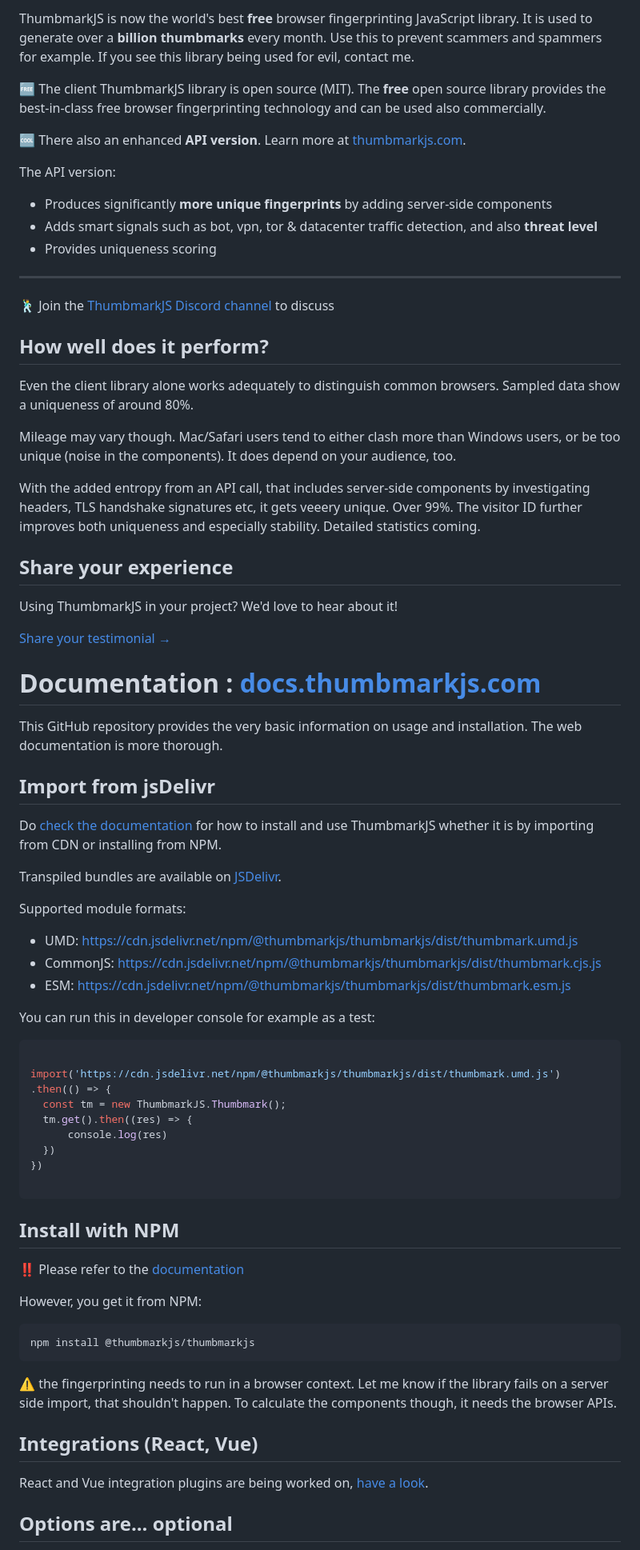
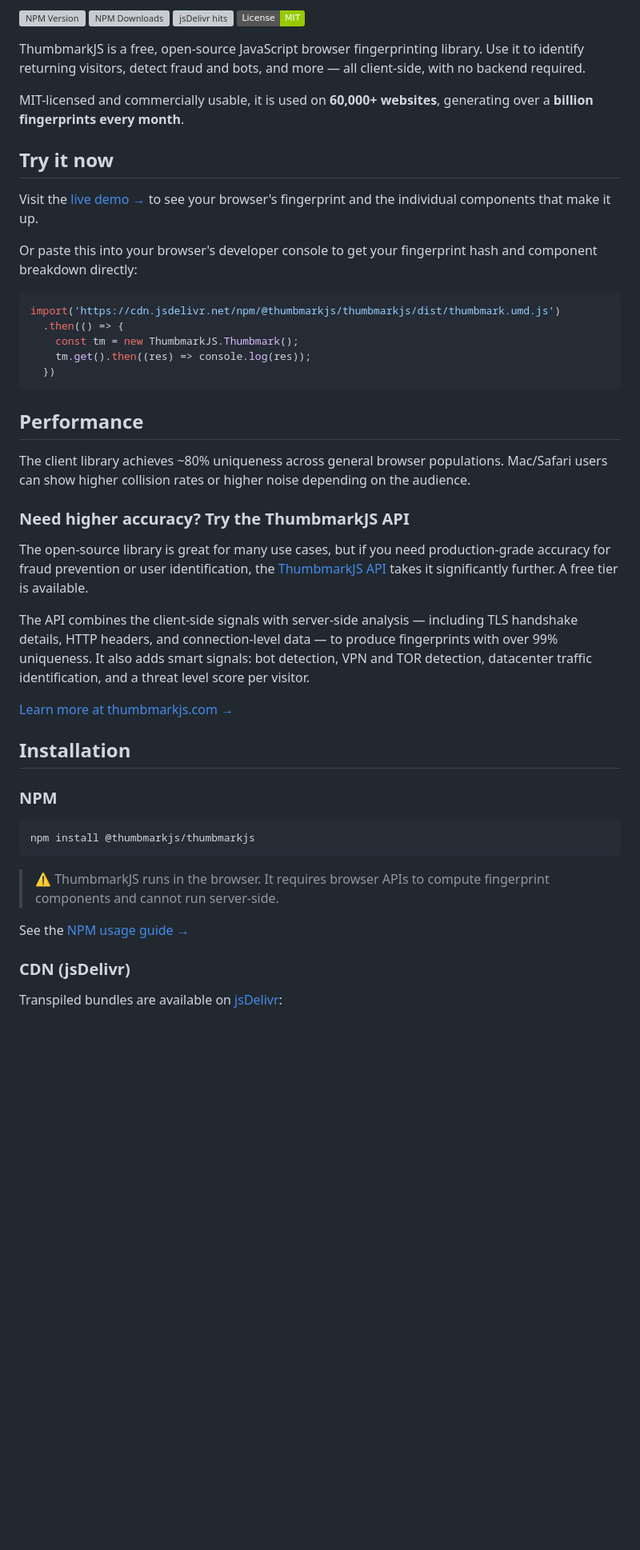
Before and after one commit to thumbmarkjs/thumbmarkjs, a Markdown page: README.md, the part around one of its changes. Shown at 80% size. Rendered like a GitHub page; badges without logos; blank space fills up the shorter version; grey boxes are pictures that could not be loaded.

````diff
--- a/README.md
+++ b/README.md
@@ -6,81 +6,52 @@
 
-ThumbmarkJS is now the world's best **free** browser fingerprinting JavaScript library. It is used to generate over a **billion thumbmarks** every month.
-Use this to prevent scammers and spammers for example. If you see this library being used for evil, contact me.
+[![NPM Version](https://img.shields.io/npm/v/@thumbmarkjs/thumbmarkjs)](https://www.npmjs.com/package/@thumbmarkjs/thumbmarkjs)
+[![NPM Downloads](https://img.shields.io/npm/dm/%40thumbmarkjs%2Fthumbmarkjs)](https://www.npmjs.com/package/@thumbmarkjs/thumbmarkjs)
+[![jsDelivr hits](https://img.shields.io/jsdelivr/npm/hm/%40thumbmarkjs%2Fthumbmarkjs)](https://www.jsdelivr.com/package/npm/@thumbmarkjs/thumbmarkjs)
+[![License: MIT](https://img.shields.io/badge/License-MIT-green.svg)](https://opensource.org/licenses/MIT)
 
-🆓 The client ThumbmarkJS library is open source (MIT). The **free** open source library provides the best-in-class free browser fingerprinting technology and can be used also commercially.
+ThumbmarkJS is a free, open-source JavaScript browser fingerprinting library. Use it to identify returning visitors, detect fraud and bots, and more — all client-side, with no backend required.
 
-🆒 There also an enhanced **API version**. Learn more at [thumbmarkjs.com](https://www.thumbmarkjs.com).
+MIT-licensed and commercially usable, it is used on **60,000+ websites**, generating over a **billion fingerprints every month**.
 
-The API version:
-- Produces significantly **more unique fingerprints** by adding server-side components
-- Adds smart signals such as bot, vpn, tor & datacenter traffic detection, and also **threat level**
-- Provides uniqueness scoring
+## Try it now
 
+Visit the [live demo →](https://www.thumbmarkjs.com/resources/demo/) to see your browser's fingerprint and the individual components that make it up.
 
----
-
-🕺 Join the [ThumbmarkJS Discord channel](https://discord.gg/PAqxQ3TnDA) to discuss
-
-
-## How well does it perform?
-
-Even the client library alone works adequately to distinguish common browsers. Sampled data show a uniqueness of around 80%.
-
-Mileage may vary though. Mac/Safari users tend to either clash more than Windows users, or be too unique (noise in the components). It does depend on your audience, too.
-
-With the added entropy from an API call, that includes server-side components by investigating headers, TLS handshake signatures etc, it gets veeery unique. Over 99%.
-The visitor ID further improves both uniqueness and especially stability. Detailed statistics coming.
-
-## Share your experience
-
-Using ThumbmarkJS in your project? We'd love to hear about it!
-
-[Share your testimonial →](https://form.jotform.com/261132396063352)
-
-# Documentation : [docs.thumbmarkjs.com](https://docs.thumbmarkjs.com/docs/intro)
-
-This GitHub repository provides the very basic information on usage and installation. The web documentation is more thorough.
-
-## Import from jsDelivr
-
-Do [check the documentation](https://docs.thumbmarkjs.com/docs/category/installing--usage) for how to install and use ThumbmarkJS whether it is by importing from CDN or installing from NPM.
-
-Transpiled bundles are available on [JSDelivr](https://www.jsdelivr.com/package/npm/@thumbmarkjs/thumbmarkjs).
-
-Supported module formats:
-- UMD: https://cdn.jsdelivr.net/npm/@thumbmarkjs/thumbmarkjs/dist/thumbmark.umd.js
-- CommonJS: https://cdn.jsdelivr.net/npm/@thumbmarkjs/thumbmarkjs/dist/thumbmark.cjs.js
-- ESM: https://cdn.jsdelivr.net/npm/@thumbmarkjs/thumbmarkjs/dist/thumbmark.esm.js
-
-You can run this in developer console for example as a test:
+Or paste this into your browser's developer console to get your fingerprint hash and component breakdown directly:
 
 ```javascript
-
 import('https://cdn.jsdelivr.net/npm/@thumbmarkjs/thumbmarkjs/dist/thumbmark.umd.js')
-.then(() => {
-  const tm = new ThumbmarkJS.Thumbmark();
-  tm.get().then((res) => {
-      console.log(res)
+  .then(() => {
+    const tm = new ThumbmarkJS.Thumbmark();
+    tm.get().then((res) => console.log(res));
   })
-})
-
 ```
 
-## Install with NPM
+## Performance
 
-‼️ Please refer to the [documentation](https://docs.thumbmarkjs.com/docs/installation/usage-npm)
+The client library achieves ~80% uniqueness across general browser populations. Mac/Safari users can show higher collision rates or higher noise depending on the audience.
 
-However, you get it from NPM:
+### Need higher accuracy? Try the ThumbmarkJS API
+
+The open-source library is great for many use cases, but if you need production-grade accuracy for fraud prevention or user identification, the [ThumbmarkJS API](https://www.thumbmarkjs.com) takes it significantly further. A free tier is available.
+
+The API combines the client-side signals with server-side analysis — including TLS handshake details, HTTP headers, and connection-level data — to produce fingerprints with over 99% uniqueness. It also adds smart signals: bot detection, VPN and TOR detection, datacenter traffic identification, and a threat level score per visitor.
+
+[Learn more at thumbmarkjs.com →](https://www.thumbmarkjs.com)
+
+## Installation
+
+### NPM
 
 ```bash
 npm install @thumbmarkjs/thumbmarkjs
 ```
 
-:warning: the fingerprinting needs to run in a browser context. Let me know if the library fails on a server side import, that shouldn't happen. To calculate the components though, it needs the browser APIs.
+> ⚠️ ThumbmarkJS runs in the browser. It requires browser APIs to compute fingerprint components and cannot run server-side.
 
-## Integrations (React, Vue)
+See the [NPM usage guide →](https://docs.thumbmarkjs.com/docs/installation/usage-npm)
 
-React and Vue integration plugins are being worked on, [have a look](https://docs.thumbmarkjs.com/docs/category/integrations).
+### CDN (jsDelivr)
 
-## Options are... optional
+Transpiled bundles are available on [jsDelivr](https://www.jsdelivr.com/package/npm/@thumbmarkjs/thumbmarkjs):
 
````
Also changed, not shown: other parts of README.md (+73 -50 lines).
